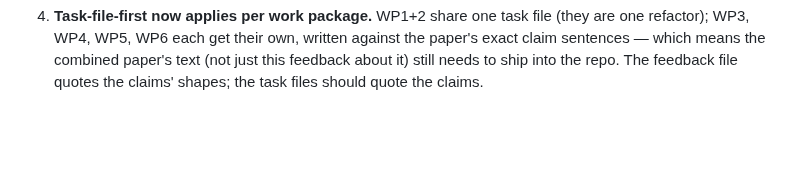
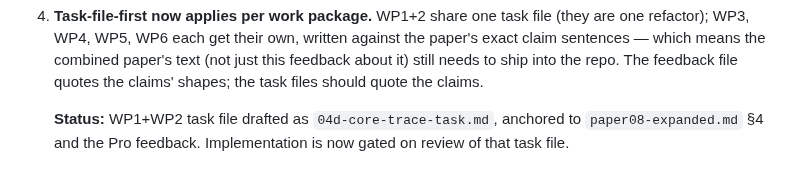
Before and after one commit to isomorphic-ai/scheduler, a Markdown page: iso-conserve-lean/NEXT-TASKS.md, the part around the change. Rendered like a GitHub page; blank space fills up the shorter version.

Commit message:
Add core trace task file

```diff
--- a/iso-conserve-lean/NEXT-TASKS.md
+++ b/iso-conserve-lean/NEXT-TASKS.md
@@ -460,3 +460,7 @@ this side of the repo.*
    combined paper's text (not just this feedback about it) still needs to
    ship into the repo. The feedback file quotes the claims' shapes; the
    task files should quote the claims.
+
+   **Status:** WP1+WP2 task file drafted as `04d-core-trace-task.md`, anchored to
+   `paper08-expanded.md` §4 and the Pro feedback. Implementation is now gated on
+   review of that task file.
```
Also changed, not shown: 04d-core-trace-task.md (added, +361 -0 lines).
